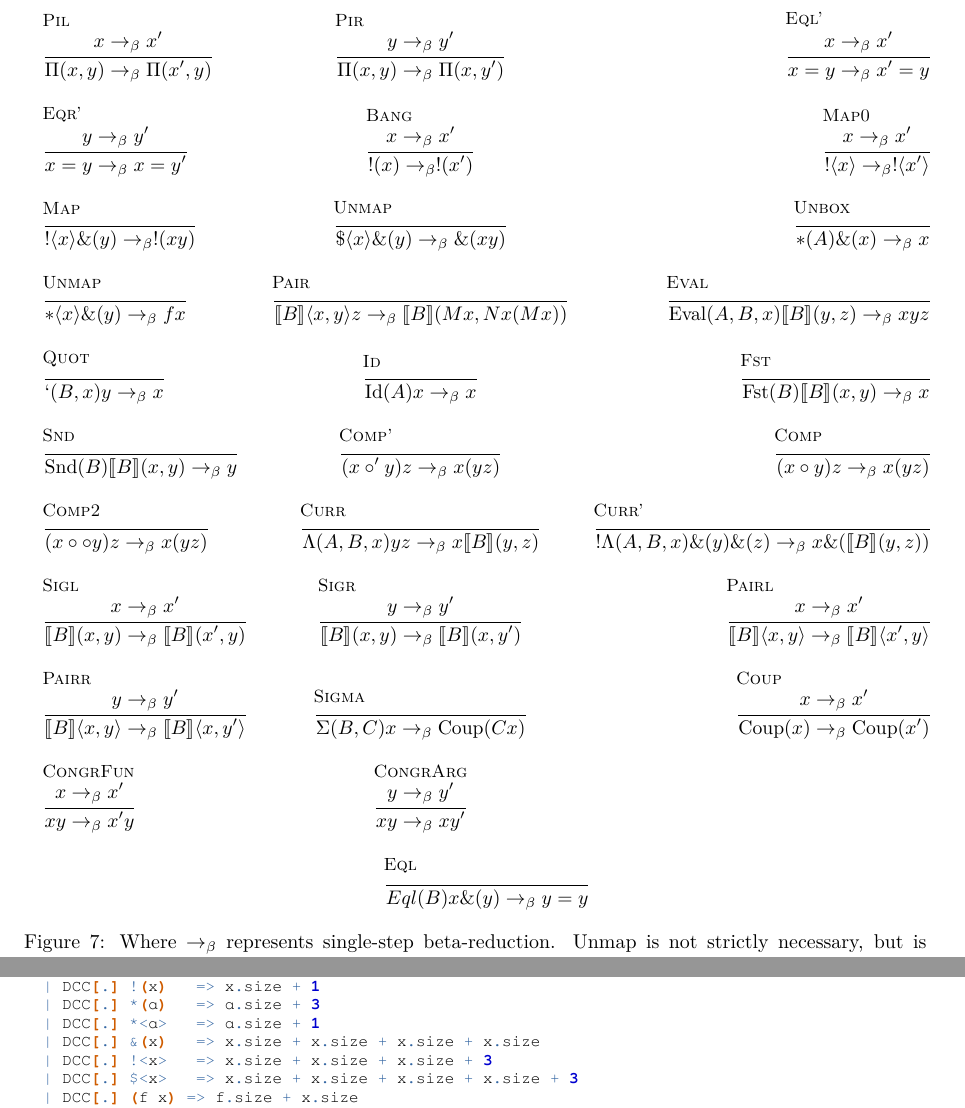
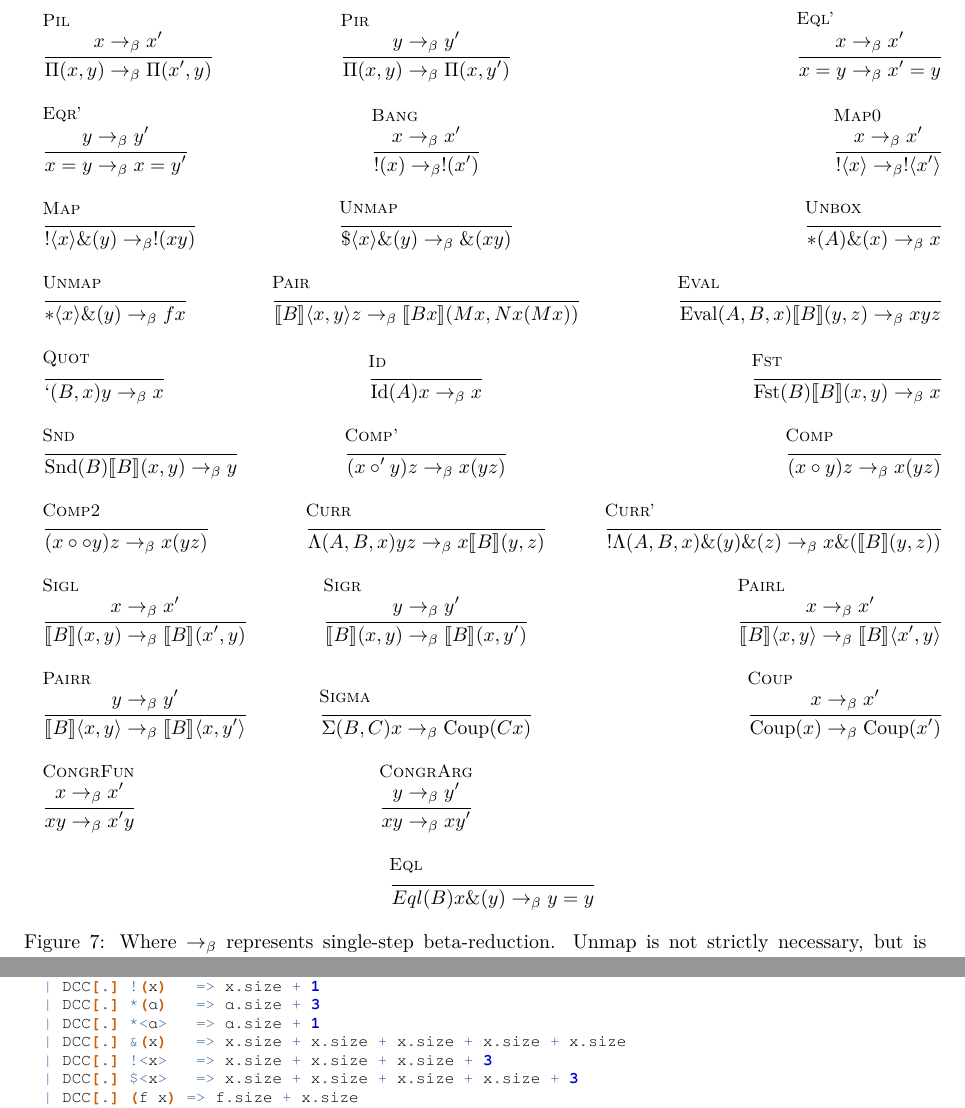
Before and after one commit to lexzaiello/DCC, a LaTeX paper (papers/paper3.tex): two parts of pages 5 and 9 of 24, joined at a grey line, cut so that both start at the same text. Compiled offline with XeLaTeX.

Commit message:
minor error in pair rule

```diff
--- a/papers/paper3.tex
+++ b/papers/paper3.tex
@@ -309,7 +309,7 @@ The full reduction rules are given in \ref{redrules}.
       {*\la x \ra \&(y) \barr f x}&
       \multicolumn{1}{c}{\inferrule[Pair]
       { }
-      {\llb B \rrb \la x, y \ra z \barr \llb B \rrb (M x, N x (M x))}}&
+      {\llb B \rrb \la x, y \ra z \barr \llb B x \rrb (M x, N x (M x))}}&
       \inferrule[Eval]
       { }
       {\text{Eval}(A, B, x) \llb B \rrb (y, z) \barr x y z}\\\\
@@ -664,7 +664,7 @@ def size.{u} {τ : Type u} (e : GenericExpr τ) : ℕ :=
   | DCC[.] !(x)   => x.size + 1
   | DCC[.] *(α)   => α.size + 3
   | DCC[.] *<α>   => α.size + 1
-  | DCC[.] &(x)   => x.size + x.size + x.size + x.size
+  | DCC[.] &(x)   => x.size + x.size + x.size + x.size + x.size
   | DCC[.] !<x>   => x.size + x.size + x.size + 3
   | DCC[.] $<x>   => x.size + x.size + x.size + x.size + 3
   | DCC[.] (f x) => f.size + x.size
```
Also changed, not shown: papers/paper3.tex (2 more changed lines), 6 other files.
